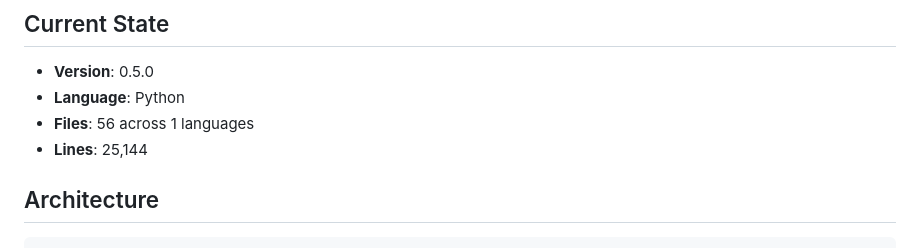
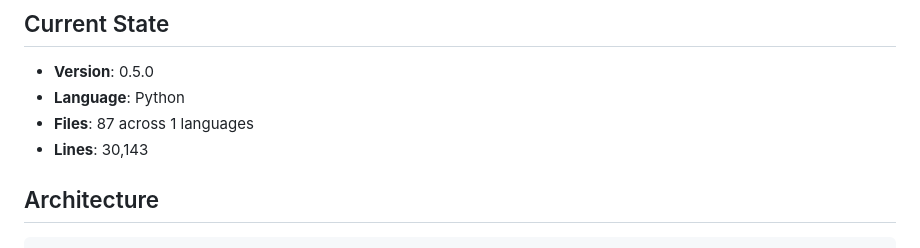
Before and after one commit to AreteDriver/Dossier, a Markdown page: CLAUDE.md, the part around one of its changes. Drawn GitHub-style.

```diff
--- a/CLAUDE.md
+++ b/CLAUDE.md
@@ -8,8 +8,8 @@ Local-first document intelligence system
 
 - **Version**: 0.5.0
 - **Language**: Python
-- **Files**: 56 across 1 languages
-- **Lines**: 25,144
+- **Files**: 87 across 1 languages
+- **Lines**: 30,143
 
 ## Architecture
 
```
Also changed, not shown: other parts of CLAUDE.md (+9 -17 lines).
